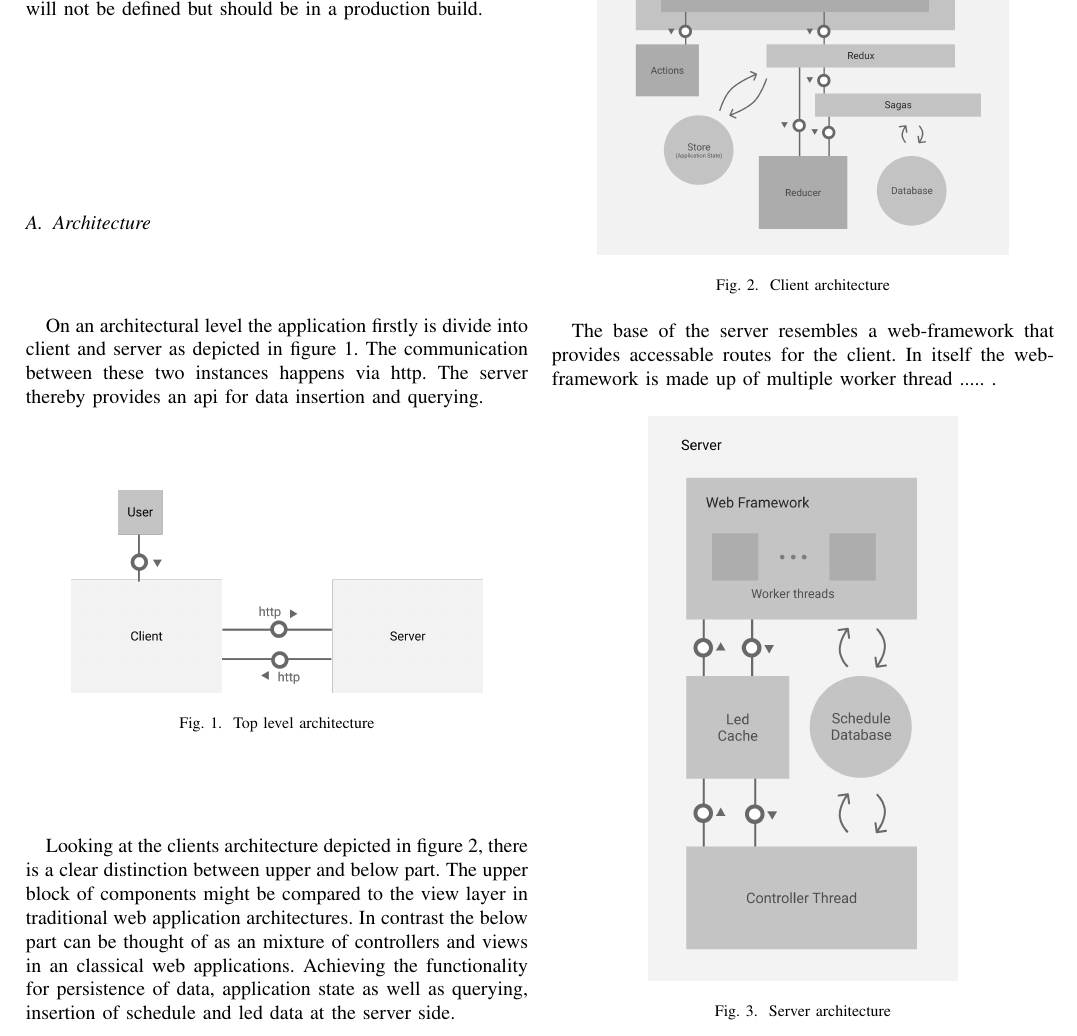
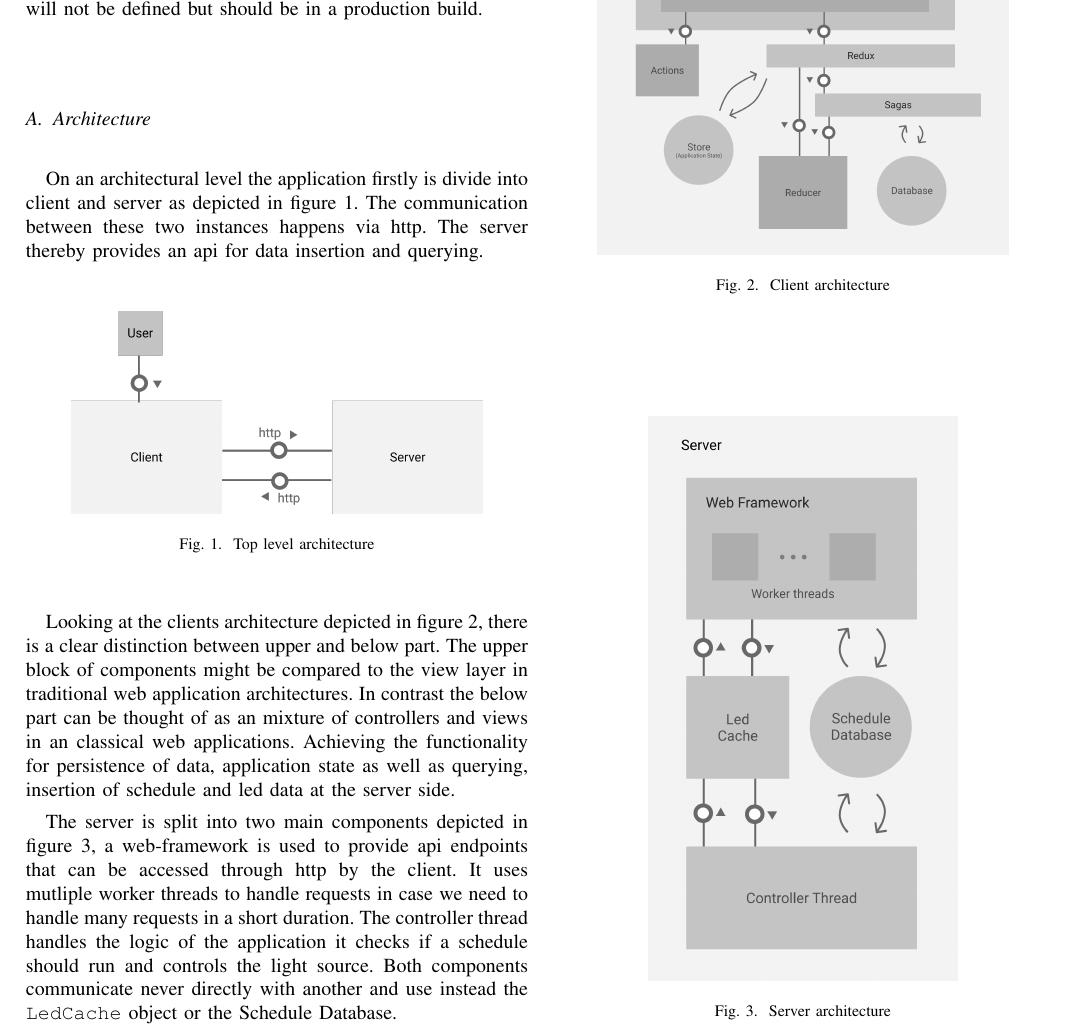
Before and after one commit to ExLeonem/MOCO_APP, a LaTeX paper (paper/smart_led_strap.tex): part of page 2 of 4, cut so that both start at the same text. Compiled offline with pdfLaTeX.

Commit message:
architecture server

```diff
--- a/paper/smart_led_strap.tex
+++ b/paper/smart_led_strap.tex
@@ -115,21 +115,23 @@ part. The upper block of components might be compared to the view layer in tradi
 the below part can be thought of as an mixture of controllers and views in an classical web applications. Achieving the functionality
 for persistence of data, application state as well as querying, insertion of schedule and led data at the server side.
 
-\begin{figure}[H]
+\begin{figure}
     \centering
     \includegraphics[width=0.4\textwidth]{client_architecture}
     \caption{Client architecture}
     \label{clientArch}
 \end{figure}
 
-
-The base of the server resembles a web-framework that provides accessable routes for the client. In itself the web-framework is
-made up of multiple worker thread ..... .
+The server is split into two main components depicted in figure \ref{serverArch}, a web-framework is used to provide api endpoints that can be accessed through http by
+the client. It uses mutliple worker threads to handle requests in case we need to handle many requests in a short duration.
+The controller thread handles the logic of the application it checks if a schedule should run and controls the light source.
+Both components communicate never directly with another and use instead the \texttt{LedCache} object or the Schedule Database.
 
 \begin{figure}[H]
     \centering
     \includegraphics[width=0.3\textwidth]{server_architecture}
     \caption{Server architecture}
+    \label{serverArch}
 \end{figure}
 
 \subsection{Client}
```
Also changed, not shown: paper/smart_led_strap.tex (2 more changed lines).
